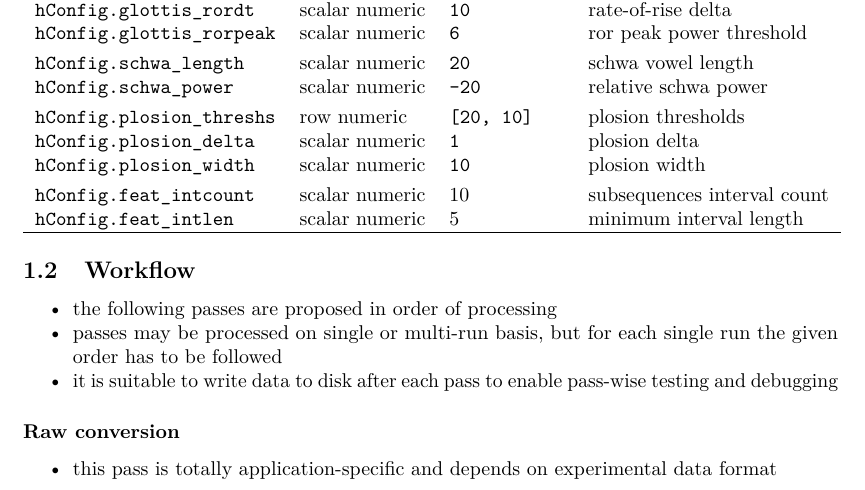
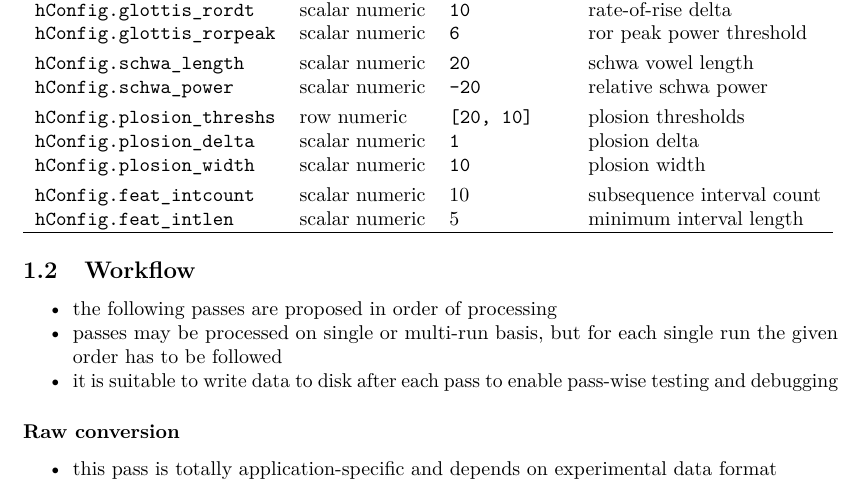
Before and after one commit to murtex/cdp, a LaTeX document (doc/main.tex, which reads doc/iface_structs.tex): part of page 2 of 7, cut so that both start at the same text. Compiled offline with pdfLaTeX.

Commit message:
updated feature extraction

```diff
--- a/doc/iface_structs.tex
+++ b/doc/iface_structs.tex
@@ -96,7 +96,7 @@
 	\code{hConfig.plosion\_delta}&scalar numeric&\code{1}&plosion delta\\
 	\code{hConfig.plosion\_width}&scalar numeric&\code{10}&plosion width\\
 	\noalign{\smallskip}
-	\code{hConfig.feat\_intcount}&scalar numeric&10&subsequences interval count\\
+	\code{hConfig.feat\_intcount}&scalar numeric&10&subsequence interval count\\
 	\code{hConfig.feat\_intlen}&scalar numeric&5&minimum interval length\\
 	\hline
 \end{tabular}
```
Also changed, not shown: 3 other files.
